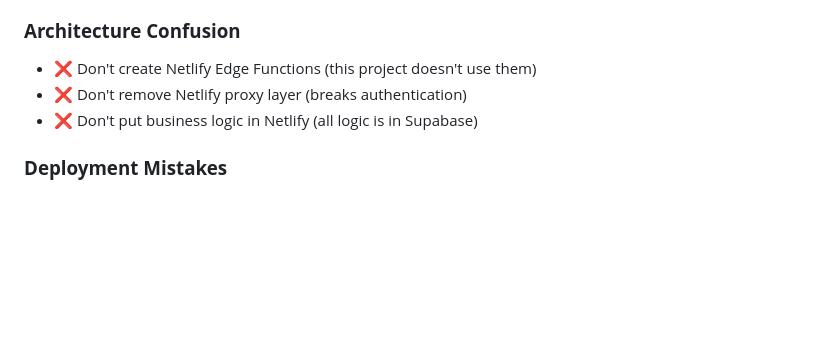
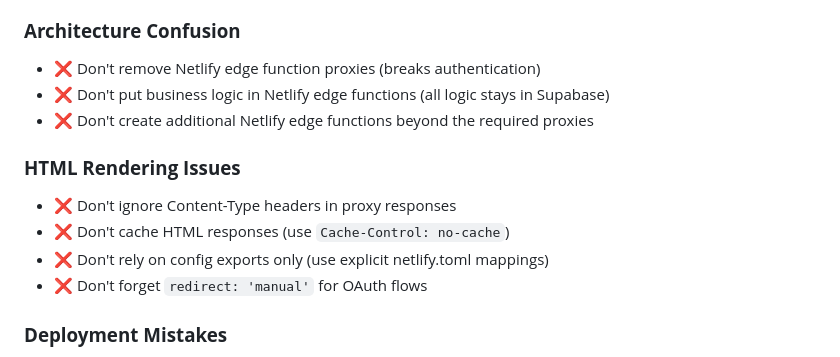
Before and after one commit to paulgosnell/fitlink-bot, a Markdown page: FITLINK_ARCHITECTURE.md, the part around one of its changes. Rendered like a GitHub page; blank space fills up the shorter version.

```diff
--- a/FITLINK_ARCHITECTURE.md
+++ b/FITLINK_ARCHITECTURE.md
@@ -282,9 +338,15 @@ git push origin main  # GitHub Actions deploys automatically
 - ❌ Don't assume direct Supabase access works (needs auth headers)
 
 ### **Architecture Confusion**
-- ❌ Don't create Netlify Edge Functions (this project doesn't use them)
-- ❌ Don't remove Netlify proxy layer (breaks authentication)
-- ❌ Don't put business logic in Netlify (all logic is in Supabase)
+- ❌ Don't remove Netlify edge function proxies (breaks authentication)
+- ❌ Don't put business logic in Netlify edge functions (all logic stays in Supabase)
+- ❌ Don't create additional Netlify edge functions beyond the required proxies
+
+### **HTML Rendering Issues**
+- ❌ Don't ignore Content-Type headers in proxy responses
+- ❌ Don't cache HTML responses (use `Cache-Control: no-cache`)
+- ❌ Don't rely on config exports only (use explicit netlify.toml mappings)
+- ❌ Don't forget `redirect: 'manual'` for OAuth flows
 
 ### **Deployment Mistakes**
 - ❌ Don't deploy functions via CLI during development (use GitHub Actions)
```
Also changed, not shown: other parts of FITLINK_ARCHITECTURE.md (+107 -3 lines).
